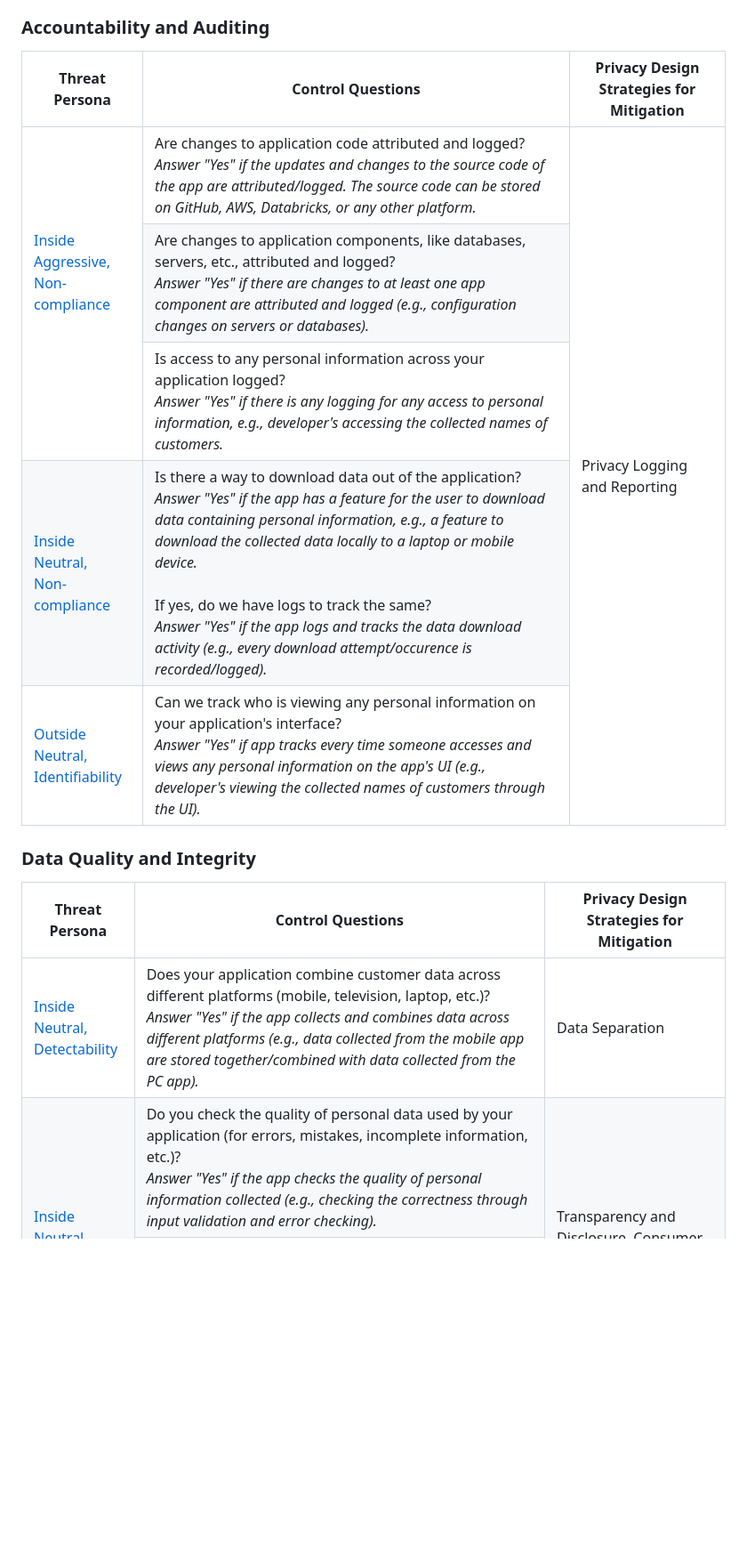
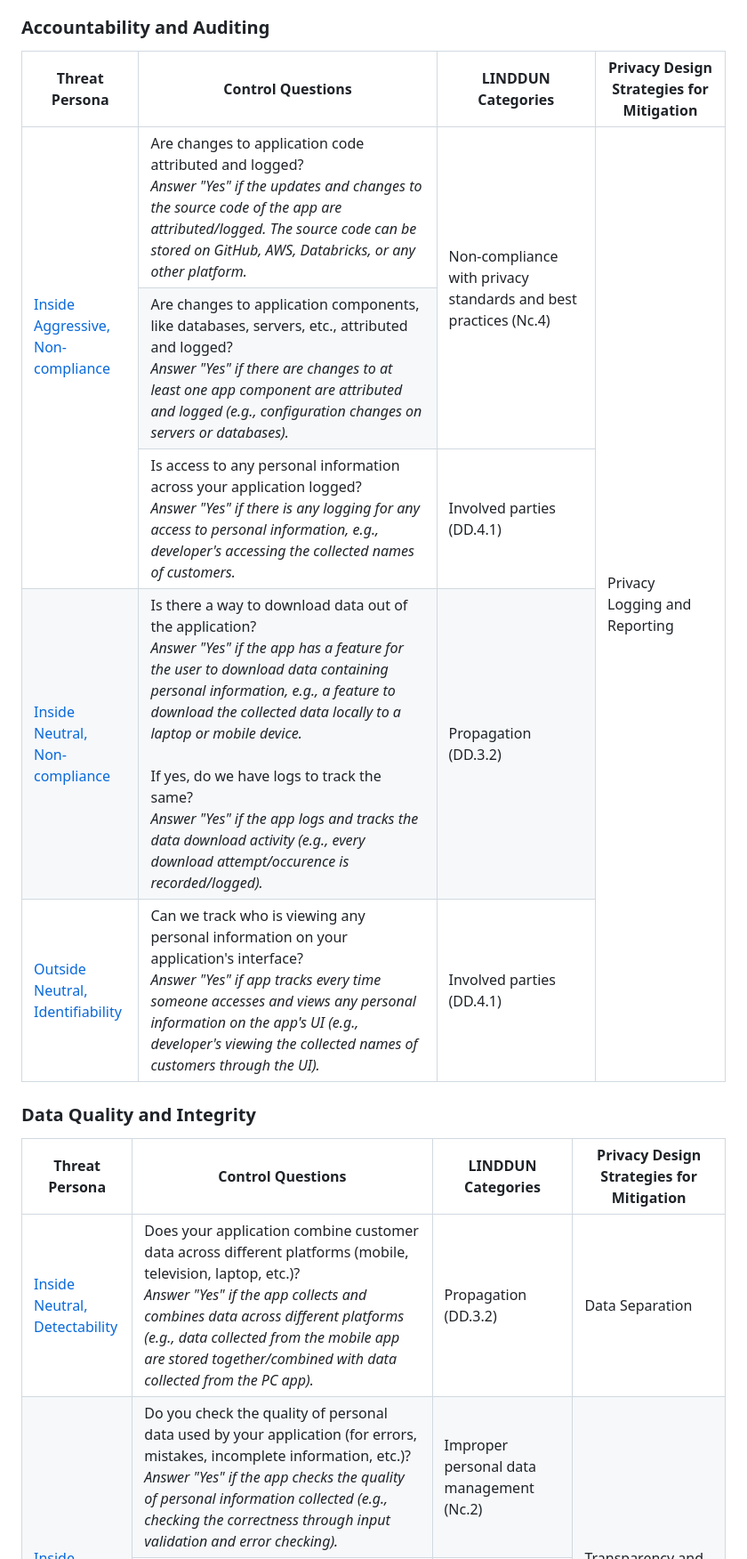
Before and after one commit to Comcast/xCOMPASS, a Markdown page: xCOMPASS/xCOMPASS.md, the part around one of its changes. Shown at 89% size. Rendered like a GitHub page; blank space fills up the shorter version.

Commit message:
Update xCOMPASS.md
Added LINDDUN categories.

```diff
--- a/xCOMPASS/xCOMPASS.md
+++ b/xCOMPASS/xCOMPASS.md
@@ -23,6 +23,7 @@ The questions are categorized by <a href="https://www.fpc.gov/resources/fipps/">
   <tr>
     <th>Threat Persona</th>
     <th>Control Questions</th>
+    <th>LINDDUN Categories</th>
     <th>Privacy Design Strategies for Mitigation</th>
   </tr>
 </thead>
@@ -30,6 +31,7 @@ The questions are categorized by <a href="https://www.fpc.gov/resources/fipps/">
   <tr>
     <td rowspan="3"><a href="personas.md#p2">Inside Aggressive,<br>Non-compliance</a><br><br><br></td>
     <td>Are changes to application code attributed and logged? <br /> <i>Answer "Yes" if the updates and changes to the source code of the app are attributed/logged. The source code can be stored on GitHub, AWS, Databricks, or any other platform.</i> </td>
+    <td rowspan="2">Non-compliance with privacy standards and best practices (Nc.4)</td>
     <td rowspan="5">Privacy Logging and Reporting</td>
   </tr>
   <tr>
@@ -37,14 +39,17 @@ The questions are categorized by <a href="https://www.fpc.gov/resources/fipps/">
   </tr>
   <tr>
     <td>Is access to any personal information across your application logged? <br /> <i>Answer "Yes" if there is any logging for any access to personal information, e.g., developer's accessing the collected names of customers.</i></td>
+    <td>Involved parties (DD.4.1)</td>
   </tr>
   <tr>
     <td><a href="personas.md#p5">Inside Neutral, <br>Non-compliance</a></td>
     <td>Is there a way to download data out of the application? <br /> <i>Answer "Yes" if the app has a feature for the user to download data containing personal information, e.g., a feature to download the collected data locally to a laptop or mobile device.</i><br /><br /> If yes, do we have logs to track the same? <br /> <i>Answer "Yes" if the app logs and tracks the data download activity (e.g., every download attempt/occurence is recorded/logged).</i></td>
+    <td>Propagation (DD.3.2)</td>
   </tr>
   <tr>
     <td><a href="personas.md#p13">Outside Neutral,<br>Identifiability</a></td>
     <td>Can we track who is viewing any personal information on your application's interface? <br /> <i>Answer "Yes" if app tracks every time someone accesses and views any personal information on the app's UI (e.g., developer's viewing the collected names of customers through the UI).</i></td>
+    <td>Involved parties (DD.4.1)</td>
   </tr>
 </tbody>
 </table>
@@ -56,6 +61,7 @@ The questions are categorized by <a href="https://www.fpc.gov/resources/fipps/">
   <tr>
     <th>Threat Persona</th>
     <th>Control Questions</th>
+    <th>LINDDUN Categories</th>
     <th>Privacy Design Strategies for Mitigation</th>
   </tr>
 </thead>
@@ -63,11 +69,13 @@ The questions are categorized by <a href="https://www.fpc.gov/resources/fipps/">
   <tr>
     <td><a href="personas.md#p9">Inside Neutral,<br>Detectability</a></td>
     <td>Does your application combine customer data across different platforms (mobile, television, laptop, etc.)? <br /> <i>Answer "Yes" if the app collects and combines data across different platforms (e.g., data collected from the mobile app are stored together/combined with data collected from the PC app).</i></td>
+    <td>Propagation (DD.3.2)</td>
     <td>Data Separation</td>
   </tr>
   <tr>
     <td rowspan="2"><a href="personas.md#p8">Inside Neutral,<br>Non-compliance</a></td>
     <td>Do you check the quality of personal data used by your application (for errors, mistakes, incomplete information, etc.)? <br /> <i>Answer "Yes" if the app checks the quality of personal information collected (e.g., checking the correctness through input validation and error checking).</i></td>
+    <td>Improper personal data management (Nc.2)</td>
     <td rowspan="2">Transparency and Disclosure, Consumer Control, Data Separation</td>
   </tr>
   <tr>
```
Also changed, not shown: other parts of xCOMPASS/xCOMPASS.md (+31 -2 lines).
